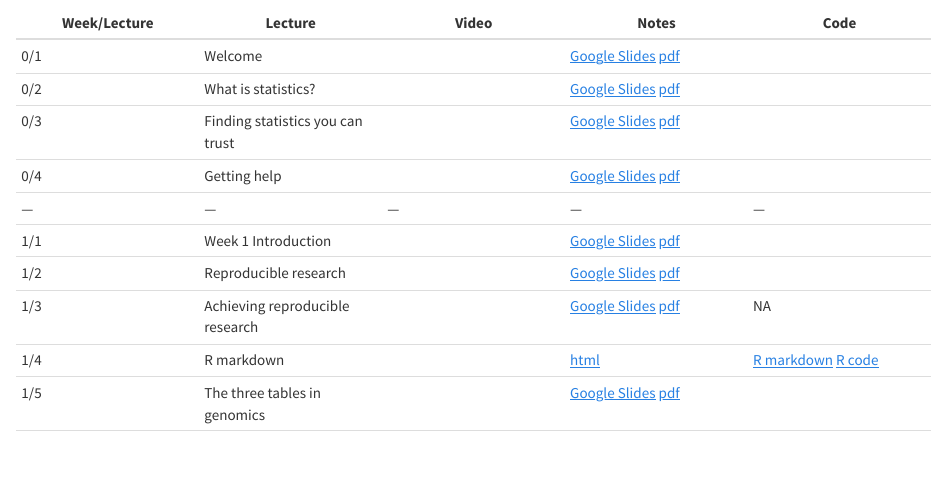
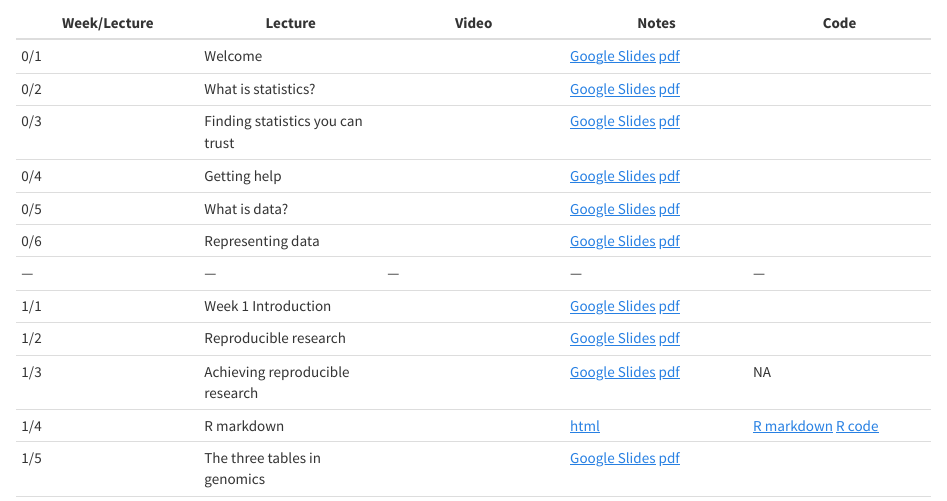
Before and after one commit to jtleek/genstats_site, an R Markdown document (index.Rmd): the page in a window 1100 px wide, from 430 px down. Rendered offline with R 4.5, knitr and Pandoc, with nearby package versions.

Commit message:
representingd ata

```diff
--- a/index.Rmd
+++ b/index.Rmd
@@ -35,6 +35,8 @@ output:
 | 0/2 | What is statistics? | | [Google Slides](https://docs.google.com/presentation/d/1Ct_5FOgfRPIxu2apxDBQBvuMHznsPZcykllQMjvcx0A/edit?usp=sharing) [pdf](lecture_notes/00_02_What is statistics-.pdf)|   |
 | 0/3 | Finding statistics you can trust | | [Google Slides](https://docs.google.com/presentation/d/17UfZTqLkrzNDcHutbZLbRurK-rQTU7rljr2ih8eBpoI/edit?usp=sharing) [pdf](lecture_notes/00_03_Finding_Statistics_You_Can_Trust.pdf)|   |
 | 0/4 | Getting help | | [Google Slides](https://docs.google.com/presentation/d/1wPwjXKsFct3tr20fzWCnE32kCRriieeV7HrcY7kQrtw/edit?usp=sharing) [pdf](lecture_notes/00_04_Getting_Help.pdf)|  |
+| 0/5 | What is data? || [Google Slides](https://docs.google.com/presentation/d/1BYucKg6qrC8oJWbCcfaiVL9tXGCobZFM1Ab0rdkC2yg/edit?usp=sharing) [pdf](lecture_notes/00_05_What_is_data.pdf) ||
+| 0/6 | Representing data || [Google Slides](https://docs.google.com/presentation/d/1GfXgGiUk0Lj_cSoefuHoEEQJth9wojoLkcaabUH8P7I/edit?usp=sharing) [pdf](lecture_notes/00_06_Representing_Data.pdf) ||
 |---|---|---|---|---|
 | 1/1 | Week 1 Introduction | | [Google Slides](https://docs.google.com/presentation/d/1sWtpWd-BvWVDIUlk0McCIqHfPVNG_3J-Ybef71PmGec/edit?usp=sharing) [pdf](lecture_notes/01_01_Week1_Introduction.pdf) |   |
 | 1/2 | Reproducible research | | [Google Slides](https://docs.google.com/presentation/d/12eQmdZMaqc0yXB3ReQHqPQykkCbHmrJzLfRHC9Exs1U/edit?usp=sharing) [pdf](lecture_notes/01_02_Reproducible_Research.pdf) | |
```
Also changed, not shown: lecture_notes/00_05_What_is_data.pdf (added), lecture_notes/00_06_Representing_Data.pdf (added).
